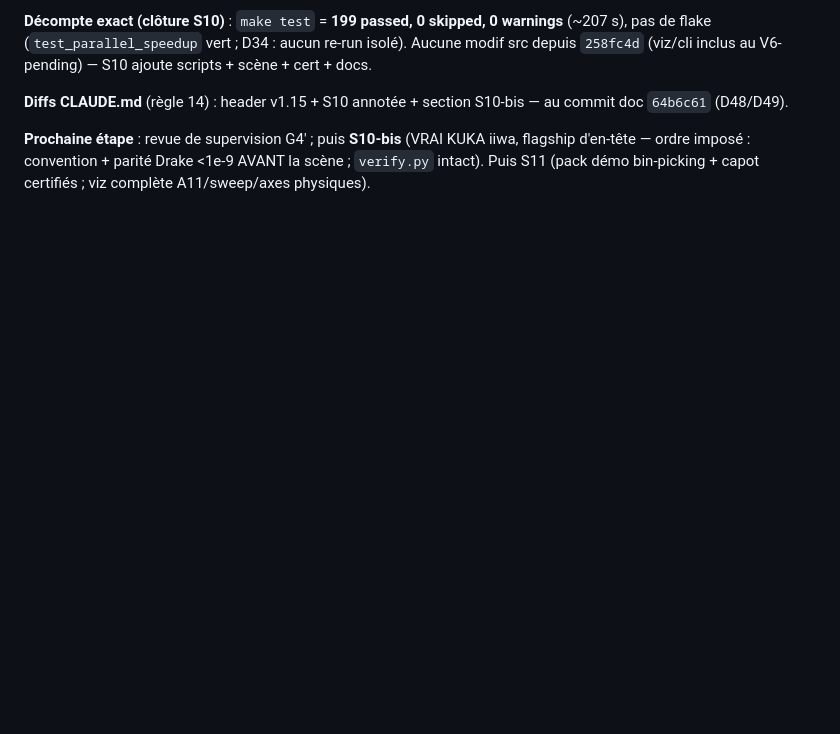
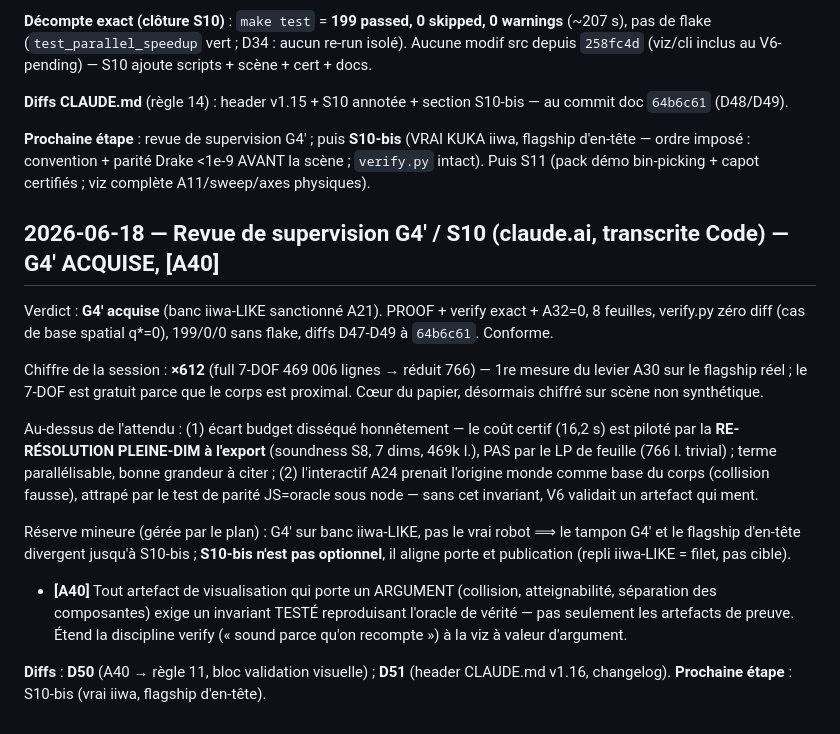
Before and after one commit to stephanecambon/no-plan, a Markdown page: certified-noplan/JOURNAL.md, the part around the change. GitHub-like rendering; blank space fills up the shorter version.

```diff
--- a/certified-noplan/JOURNAL.md
+++ b/certified-noplan/JOURNAL.md
@@ -2657,3 +2657,29 @@ inclus au V6-pending) — S10 ajoute scripts + scène + cert + docs.
 **Prochaine étape** : revue de supervision G4' ; puis **S10-bis** (VRAI KUKA iiwa, flagship d'en-tête —
 ordre imposé : convention + parité Drake <1e-9 AVANT la scène ; `verify.py` intact). Puis S11 (pack démo
 bin-picking + capot certifiés ; viz complète A11/sweep/axes physiques).
+
+## 2026-06-18 — Revue de supervision G4' / S10 (claude.ai, transcrite Code) — G4' ACQUISE, [A40]
+
+Verdict : **G4' acquise** (banc iiwa-LIKE sanctionné A21). PROOF + verify exact + A32=0, 8 feuilles,
+verify.py zéro diff (cas de base spatial q*=0), 199/0/0 sans flake, diffs D47-D49 à `64b6c61`. Conforme.
+
+Chiffre de la session : **×612** (full 7-DOF 469 006 lignes → réduit 766) — 1re mesure du levier A30 sur le
+flagship réel ; le 7-DOF est gratuit parce que le corps est proximal. Cœur du papier, désormais chiffré sur
+scène non synthétique.
+
+Au-dessus de l'attendu : (1) écart budget disséqué honnêtement — le coût certif (16,2 s) est piloté par la
+**RE-RÉSOLUTION PLEINE-DIM à l'export** (soundness S8, 7 dims, 469k l.), PAS par le LP de feuille (766 l.
+trivial) ; terme parallélisable, bonne grandeur à citer ; (2) l'interactif A24 prenait l'origine monde comme
+base du corps (collision fausse), attrapé par le test de parité JS=oracle sous node — sans cet invariant, V6
+validait un artefact qui ment.
+
+Réserve mineure (gérée par le plan) : G4' sur banc iiwa-LIKE, pas le vrai robot ⟹ le tampon G4' et le
+flagship d'en-tête divergent jusqu'à S10-bis ; **S10-bis n'est pas optionnel**, il aligne porte et
+publication (repli iiwa-LIKE = filet, pas cible).
+
+- **[A40]** Tout artefact de visualisation qui porte un ARGUMENT (collision, atteignabilité, séparation des
+  composantes) exige un invariant TESTÉ reproduisant l'oracle de vérité — pas seulement les artefacts de
+  preuve. Étend la discipline verify (« sound parce qu'on recompte ») à la viz à valeur d'argument.
+
+**Diffs** : **D50** (A40 → règle 11, bloc validation visuelle) ; **D51** (header CLAUDE.md v1.16, changelog).
+**Prochaine étape** : S10-bis (vrai iiwa, flagship d'en-tête).
```
Also changed, not shown: certified-noplan/CLAUDE.md (+14 -1 lines).
